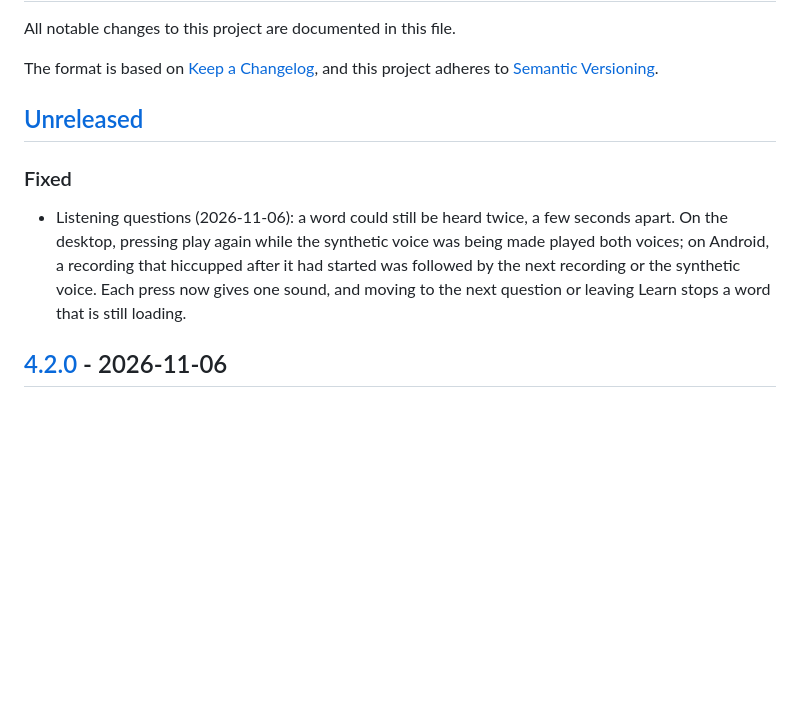
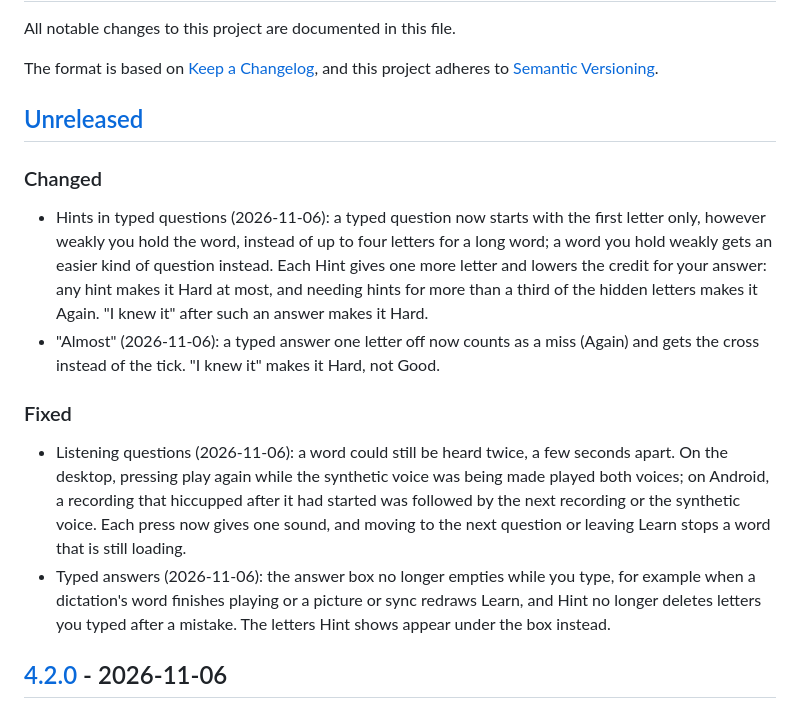
Before and after one commit to thd2020/phevere, a Markdown page: CHANGELOG.md, the part around the change. Drawn GitHub-style; blank space fills up the shorter version.

```diff
--- a/CHANGELOG.md
+++ b/CHANGELOG.md
@@ -7,9 +7,15 @@ and this project adheres to [Semantic Versioning](https://semver.org/spec/v2.0.0
 
 ## [Unreleased]
 
+### Changed
+
+- Hints in typed questions (2026-11-06): a typed question now starts with the first letter only, however weakly you hold the word, instead of up to four letters for a long word; a word you hold weakly gets an easier kind of question instead. Each Hint gives one more letter and lowers the credit for your answer: any hint makes it Hard at most, and needing hints for more than a third of the hidden letters makes it Again. "I knew it" after such an answer makes it Hard.
+- "Almost" (2026-11-06): a typed answer one letter off now counts as a miss (Again) and gets the cross instead of the tick. "I knew it" makes it Hard, not Good.
+
 ### Fixed
 
 - Listening questions (2026-11-06): a word could still be heard twice, a few seconds apart. On the desktop, pressing play again while the synthetic voice was being made played both voices; on Android, a recording that hiccupped after it had started was followed by the next recording or the synthetic voice. Each press now gives one sound, and moving to the next question or leaving Learn stops a word that is still loading.
+- Typed answers (2026-11-06): the answer box no longer empties while you type, for example when a dictation's word finishes playing or a picture or sync redraws Learn, and Hint no longer deletes letters you typed after a mistake. The letters Hint shows appear under the box instead.
 
 ## [4.2.0] - 2026-11-06
 
```
Also changed, not shown: docs/REVIEW.md (+20 -10 lines), docs/REVIEW.assets/almost-cross.png (added), docs/REVIEW.assets/dictation-question.png (deleted), docs/REVIEW.assets/hint-kept.png (added), 8 other files.
